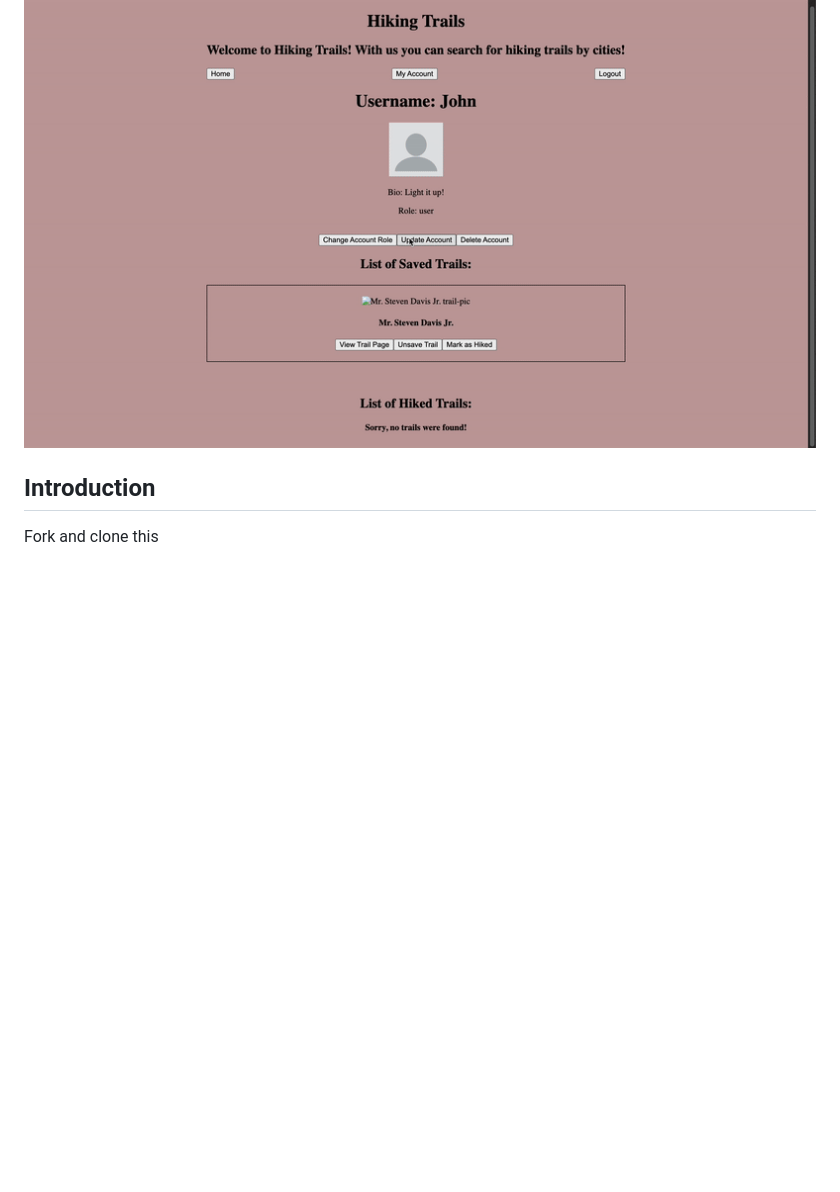
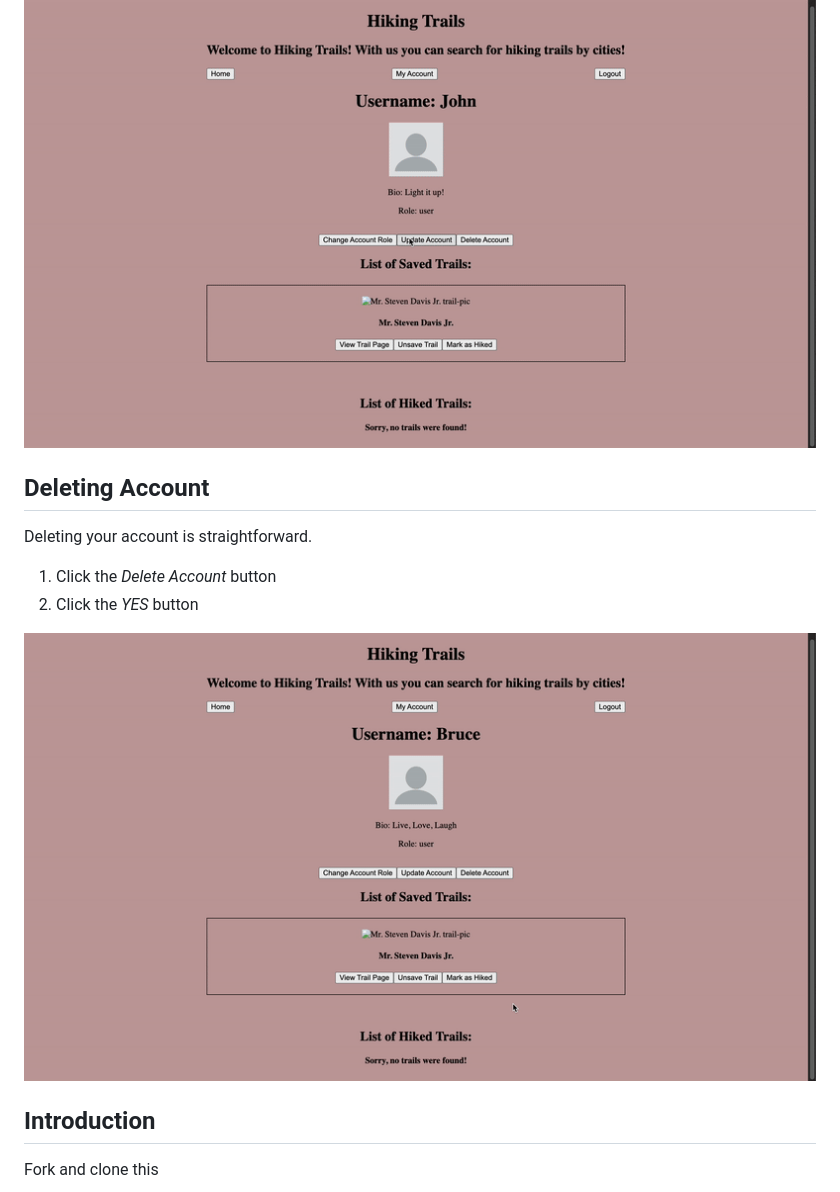
Before and after one commit to CristianAlaniz20/python-p4-trail-app-project, a Markdown page: README.md, the part around the change. Rendered like a GitHub page; pictures changed too: gifs/DeleteAccount-ezgif.com-video-to-gif-converter.gif (added); blank space fills up the shorter version.

Commit message:
README.md: add Deleting Account tab. Add DeleteAccount gif to gifs folder.

```diff
--- a/README.md
+++ b/README.md
@@ -96,6 +96,15 @@ To update the account information:
 4. click _Update Account_
 
 ![Update User Account gif](gifs/UpdateAccount-ezgif.com-video-to-gif-converter.gif)
+
+## Deleting Account
+
+Deleting your account is straightforward.
+
+1. Click the _Delete Account_ button
+2. Click the _YES_ button
+
+![Delete Account gif](gifs/DeleteAccount-ezgif.com-video-to-gif-converter.gif)
 
 ## Introduction
 
```
